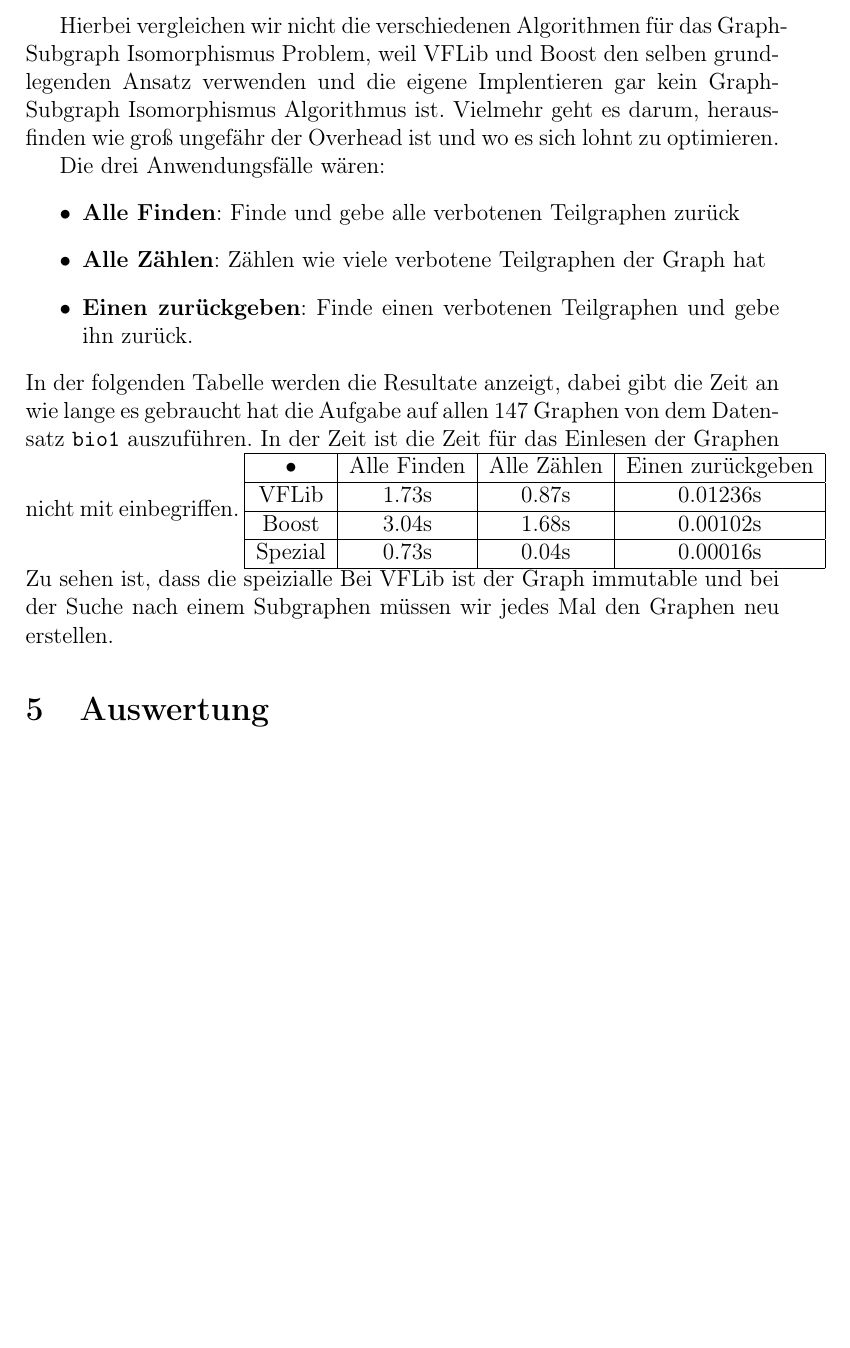
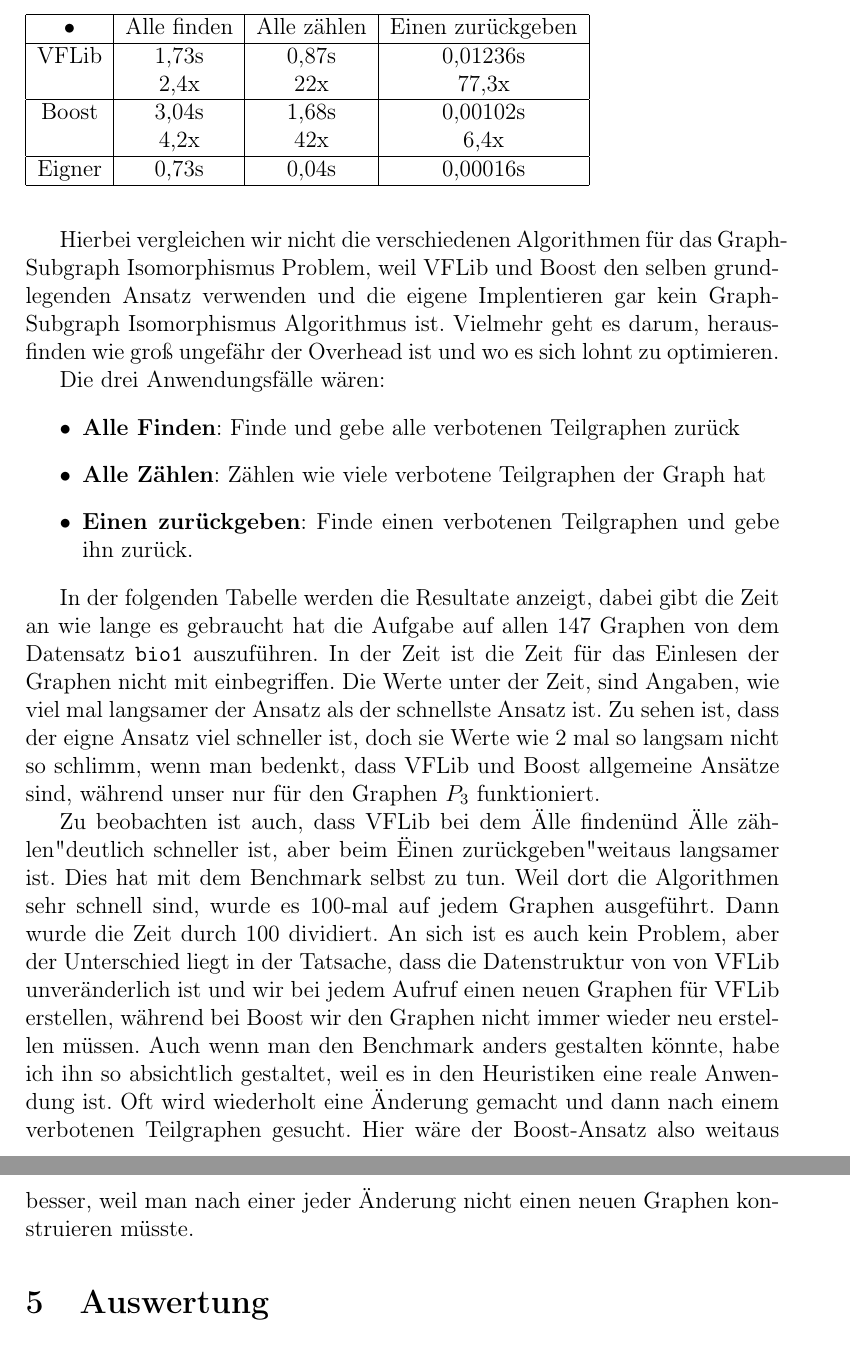
Before and after one commit to metaxy/f-free-paper, a LaTeX paper (paper.tex): part of page 25 of 31 before the commit and two parts of pages 25 and 26 of 31 after it, the two joined at a grey line, cut at the place of the change, the shorter picture padded with empty space. Compiled offline with pdfLaTeX.

Commit message:
benchmark

```diff
--- a/paper.tex
+++ b/paper.tex
@@ -878,22 +878,28 @@ Die drei Anwendungsfälle wären:
  \item \textbf{Alle Zählen}: Zählen wie viele verbotene Teilgraphen der Graph hat
  \item \textbf{Einen zurückgeben}: Finde einen verbotenen Teilgraphen und gebe ihn zurück.
 \end{itemize}
-In der folgenden Tabelle werden die Resultate anzeigt, dabei gibt die Zeit an wie lange es gebraucht hat die Aufgabe auf allen 147 Graphen von dem Datensatz \vars{bio1} auszuführen. In der Zeit ist die Zeit für das Einlesen der Graphen nicht mit einbegriffen.
+
+In der folgenden Tabelle werden die Resultate anzeigt, dabei gibt die Zeit an wie lange es gebraucht hat die Aufgabe auf allen 147 Graphen von dem Datensatz \vars{bio1} auszuführen. In der Zeit ist die Zeit für das Einlesen der Graphen nicht mit einbegriffen. Die Werte unter der Zeit, sind Angaben, wie viel mal langsamer der Ansatz als der schnellste Ansatz ist.
+\begin{figure}
+\label{tab:}
 \begin{tabular}{|c|c|c|c|}
 \hline
-• & Alle Finden & Alle Zählen & Einen zurückgeben \\
+• & Alle finden & Alle zählen & Einen zurückgeben \\
 \hline
-VFLib & 1.73s & 0.87s & 0.01236s \\
+VFLib & 1,73s & 0,87s & 0,01236s \\
+ & 2,4x & 22x & 77,3x \\
 \hline
-Boost & 3.04s & 1.68s & 0.00102s \\
+Boost & 3,04s & 1,68s & 0,00102s \\
+ & 4,2x & 42x & 6,4x \\
 \hline
-Spezial & 0.73s & 0.04s & 0.00016s \\
+Eigner & 0,73s & 0,04s & 0,00016s \\
 \hline
 \end{tabular}
-\\
-Zu sehen ist, dass die speizialle
-Bei VFLib ist der Graph immutable und bei der Suche nach einem  Subgraphen müssen wir jedes Mal den Graphen neu erstellen.
 
+\end{figure}
+Zu sehen ist, dass der eigne Ansatz viel schneller ist, doch sie Werte wie 2 mal so langsam nicht so schlimm, wenn man bedenkt, dass VFLib und Boost allgemeine Ansätze sind, während unser nur für den Graphen $P_3$ funktioniert.
+
+Zu beobachten ist auch, dass VFLib bei dem "Alle finden" und "Alle zählen" deutlich schneller ist, aber beim "Einen zurückgeben" weitaus langsamer ist. Dies hat mit dem Benchmark selbst zu tun. Weil dort die Algorithmen sehr schnell sind, wurde es 100-mal auf jedem Graphen ausgeführt. Dann wurde die Zeit durch 100 dividiert. An sich ist es auch kein Problem, aber der Unterschied liegt in der Tatsache, dass die Datenstruktur von von VFLib unveränderlich ist und wir bei jedem Aufruf einen neuen Graphen für VFLib erstellen, während bei Boost wir den Graphen nicht immer wieder neu erstellen müssen. Auch wenn man den Benchmark anders gestalten könnte, habe ich ihn so absichtlich gestaltet, weil es in den Heuristiken eine reale Anwendung ist. Oft wird wiederholt eine Änderung gemacht und dann nach einem verbotenen Teilgraphen gesucht. Hier wäre der Boost-Ansatz also weitaus besser, weil man nach einer jeder Änderung nicht einen neuen Graphen konstruieren müsste.
 
 \section{Auswertung}
 \label{sec:results}
```
Also changed, not shown: paper.pdf.
